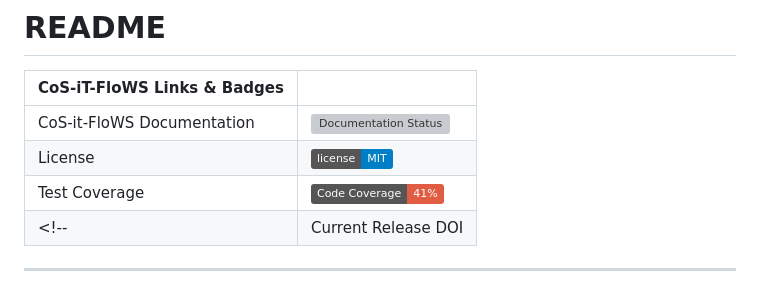
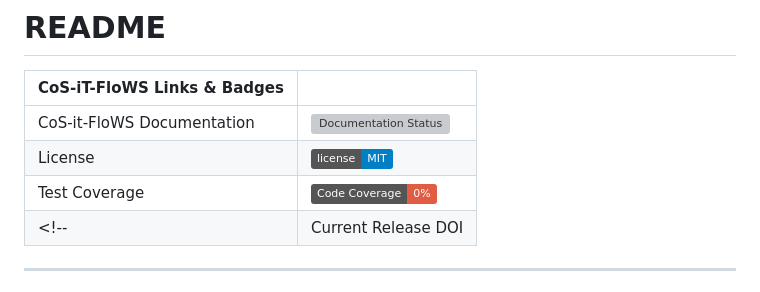
Before and after one commit to COS-IT-FLOWS/cositflows_app, a Markdown page: README.md, the part around the change. Drawn GitHub-style; badges without logos; grey boxes are pictures that could not be loaded.

Commit message:
Update README.md
Fix typo in README.md. Change test coverage value in placeholder to 0%.

```diff
--- a/README.md
+++ b/README.md
@@ -4,7 +4,7 @@
 |------------------------|----------------------------------------------------------------------------------------------------------------------------------------------------------------------------------------------------------|
 | CoS-it-FloWS Documentation      | [![Documentation Status](https://readthedocs.org/projects/cos-it-flows-documentation/badge/?version=latest)](https://cos-it-flows-documentation.readthedocs.io/en/latest/?badge=latest)        |
 | License                | [![GitHub license](https://img.shields.io/badge/license-MIT-blue.svg)](https://raw.githubusercontent.com/UW-Hydro/VIC/master/LICENSE.txt)                                                              |
-Test Coverage                  | ![Testing Status](https://img.shields.io/badge/Code%20Coverage-41%25-critical?style=flat) |
+Test Coverage                  | ![Testing Status](https://img.shields.io/badge/Code%20Coverage-0%25-critical?style=flat) |
 <!-- | Current Release DOI    | [![DOI](https://zenodo.org/badge/7766/UW-Hydro/VIC.svg)](https://zenodo.org/badge/latestdoi/7766/UW-Hydro/VIC) | -->
 
 ----------
```
